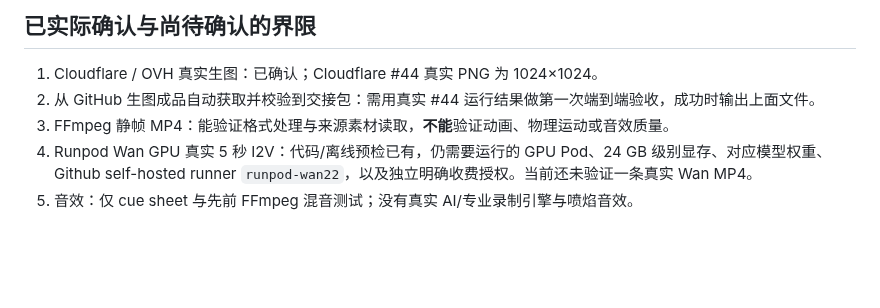
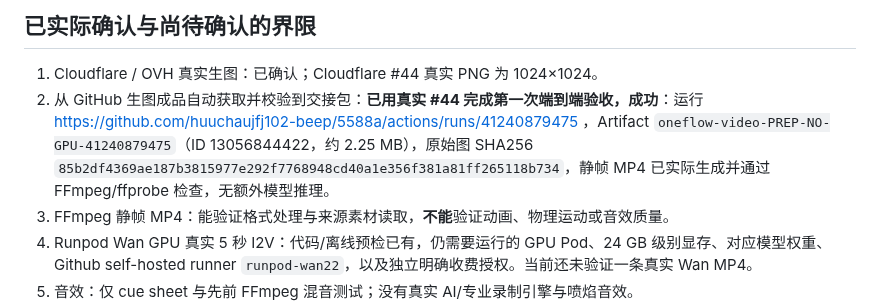
Before and after one commit to huuchaujfj102-beep/5588a, a Markdown page: docs/oneflow-image-to-video-handoff.md, the part around the change. Drawn GitHub-style; blank space fills up the shorter version.

Commit message:
docs: record verified Cloudflare #44 PNG to video-prep handoff success and static-only scope

```diff
--- a/docs/oneflow-image-to-video-handoff.md
+++ b/docs/oneflow-image-to-video-handoff.md
@@ -22,7 +22,7 @@
 ## 已实际确认与尚待确认的界限
 
 1. Cloudflare / OVH 真实生图：已确认；Cloudflare #44 真实 PNG 为 1024×1024。
-2. 从 GitHub 生图成品自动获取并校验到交接包：需用真实 #44 运行结果做第一次端到端验收，成功时输出上面文件。
+2. 从 GitHub 生图成品自动获取并校验到交接包：**已用真实 #44 完成第一次端到端验收，成功**：运行 https://github.com/huuchaujfj102-beep/5588a/actions/runs/41240879475 ，Artifact `oneflow-video-PREP-NO-GPU-41240879475`（ID 13056844422，约 2.25 MB），原始图 SHA256 `85b2df4369ae187b3815977e292f7768948cd40a1e356f381a81ff265118b734`，静帧 MP4 已实际生成并通过 FFmpeg/ffprobe 检查，无额外模型推理。
 3. FFmpeg 静帧 MP4：能验证格式处理与来源素材读取，**不能**验证动画、物理运动或音效质量。
 4. Runpod Wan GPU 真实 5 秒 I2V：代码/离线预检已有，仍需要运行的 GPU Pod、24 GB 级别显存、对应模型权重、Github self-hosted runner `runpod-wan22`，以及独立明确收费授权。当前还未验证一条真实 Wan MP4。
 5. 音效：仅 cue sheet 与先前 FFmpeg 混音测试；没有真实 AI/专业录制引擎与喷焰音效。
```
